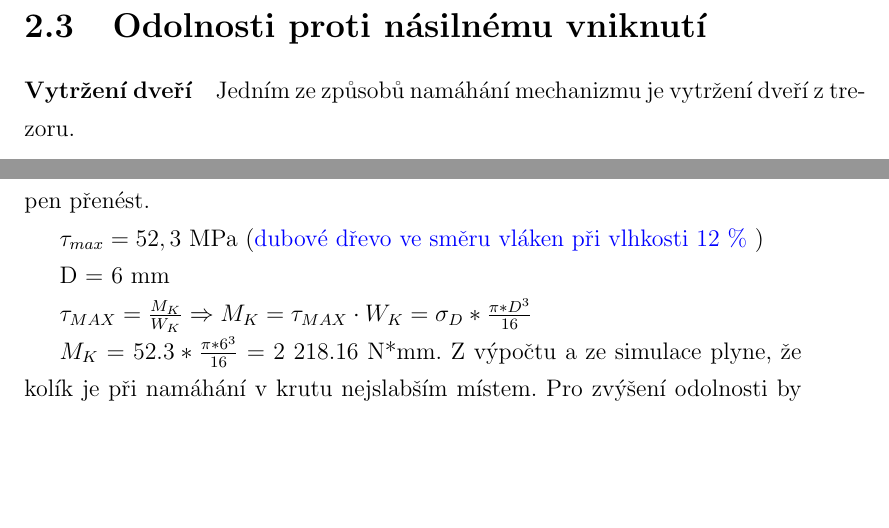
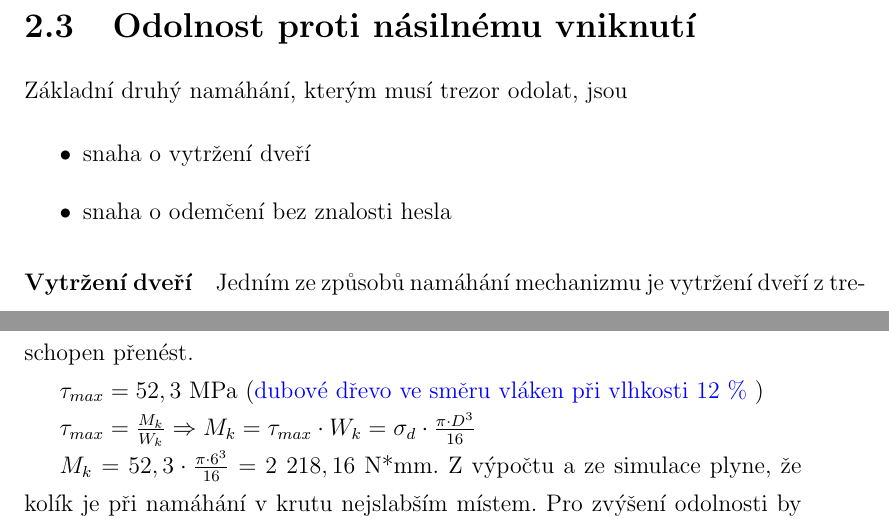
Before and after one commit to TVavrinec/SOC-2021_RB3203-B.B., a LaTeX thesis (text.tex, which reads kapitoly/treti_mechanika/M3_simulce.tex): two parts of pages 26 and 28 of 68, joined at a grey line, cut so that both start at the same text, the shorter picture padded with empty space. Compiled offline with pdfLaTeX.

Commit message:
vymena_znaku

```diff
--- a/kapitoly/treti_mechanika/M3_simulce.tex
+++ b/kapitoly/treti_mechanika/M3_simulce.tex
@@ -1,5 +1,11 @@
-\section{Odolnosti proti násilnému vniknutí}
-%todo doladit nadpis
+\section{Odolnost proti násilnému vniknutí}
+Základní druhý namáhání, kterým musí trezor odolat, jsou
+
+\begin{itemize}
+    \item snaha o vytržení dveří
+    \item snaha o odemčení bez znalosti hesla
+\end{itemize}
+
 \paragraph{Vytržení dveří}
 Jedním ze způsobů~namáhání~mechanizmu~je~vytržení~dveří~z~trezoru.
 
@@ -43,12 +48,10 @@ po kliknutí na "Simulation" a "Simulation Model 3". V tabulce napravo se pak m
 
 \subparagraph{Kolík}
-Kroutící moment, který je dřevěný kolík o průměru 6~mm schopen přenést.
+Kroutící moment, který je dřevěný kolík o průměru D = 6~mm schopen přenést.
 
 \(\tau_{max} = 52,3\) MPa (\href{https://is.mendelu.cz/eknihovna/opory/zobraz_cast.pl?fit_w=1;cast=9190}{dubové dřevo ve směru vláken při vlhkosti 12 \% })
 
-D = 6 mm
+$ \tau_{max} = \frac{M_k}{W_k} \Rightarrow M_k = \tau_{max} \cdot W_k = \sigma _d \cdot \frac{\pi \cdot D^3}{16} $
 
-$ \tau_{MAX} = \frac{M_K}{W_K} \Rightarrow M_K = \tau_{MAX} \cdot W_K = \sigma _D * \frac{\pi * D^3}{16} $
-
-\(M_K = 52.3 * \frac{\pi * 6^3}{16} = 2 218.16\) N*mm. Z výpočtu a ze simulace plyne, že kolík je při namáhání v krutu nejslabším místem. Pro zvýšení odolnosti by proto bylo
+\(M_k = 52,3 \cdot \frac{\pi \cdot 6^3}{16} = 2 218,16\) N*mm. Z výpočtu a ze simulace plyne, že kolík je při namáhání v krutu nejslabším místem. Pro zvýšení odolnosti by proto bylo
 potřeba zvětšit kolík nebo změnit materiál.
```
Also changed, not shown: kapitoly/ctvrta_elektronicka_varianta/E4_ukosy.tex (+1 -1 lines), kapitoly/ctvrta_elektronicka_varianta/E4_zapadka.tex (+2 -2 lines), text.tex (+3 -3 lines), kapitoly/treti_mechanika/M3_simulce.tex (9 more changed lines).
